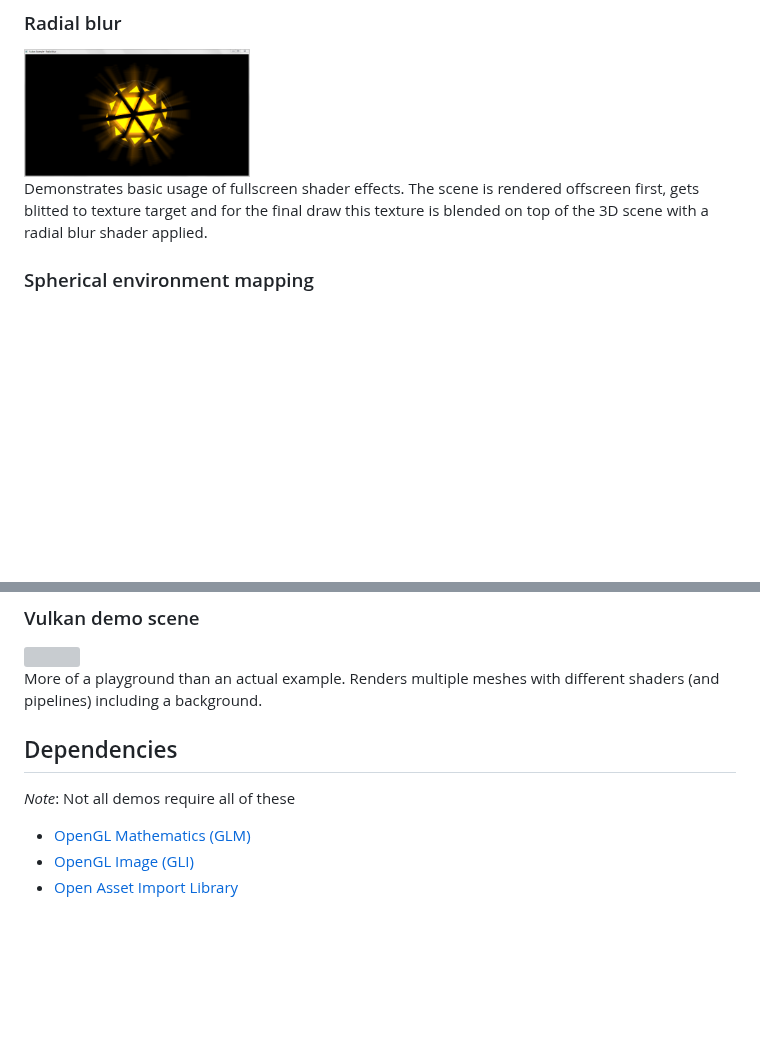
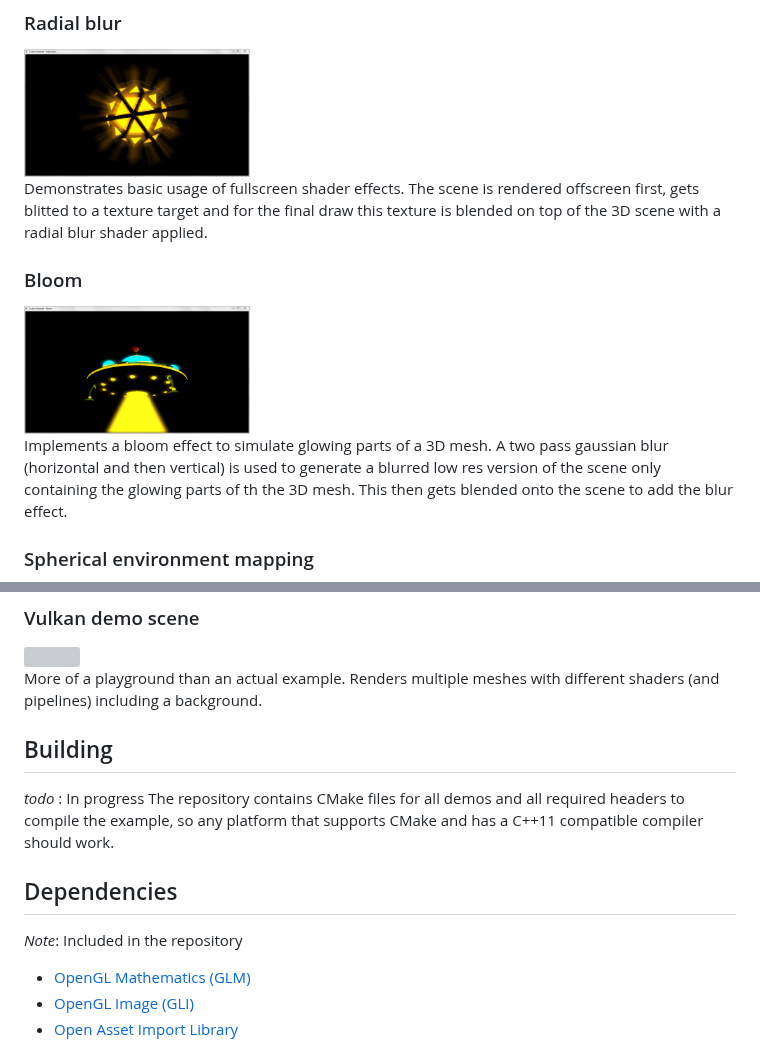
Before and after one commit to SaschaWillems/Vulkan, a Markdown page: README.md, 2 parts joined by grey strips. Drawn GitHub-style; pictures changed too: screenshots/bloom.png (added); blank space fills up the shorter version; grey boxes are pictures that could not be loaded.

Commit message:
Screenshot and info on bloom example, info on building and dependencies

```diff
--- a/README.md
+++ b/README.md
@@ -83,7 +83,12 @@ Uses a separate framebuffer (that is not part of the swap chain) for rendering a
 ### Radial blur
 <img src="./screenshots/radial_blur.png" height="128px">
 
-Demonstrates basic usage of fullscreen shader effects. The scene is rendered offscreen first, gets blitted to texture target and for the final draw this texture is blended on top of the 3D scene with a radial blur shader applied.
+Demonstrates basic usage of fullscreen shader effects. The scene is rendered offscreen first, gets blitted to a texture target and for the final draw this texture is blended on top of the 3D scene with a radial blur shader applied.
+
+### Bloom
+<img src="./screenshots/bloom.png" height="128px">
+
+Implements a bloom effect to simulate glowing parts of a 3D mesh. A two pass gaussian blur (horizontal and then vertical) is used to generate a blurred low res version of the scene only containing the glowing parts of th the 3D mesh. This then gets blended onto the scene to add the blur effect.
 
 ### Spherical environment mapping
 <img src="./screenshots/spherical_env_mapping.png" height="128px">
@@ -115,9 +120,12 @@ Renders the vertex normals of a complex mesh with the use of a geometry shader.
 
 More of a playground than an actual example. Renders multiple meshes with different shaders (and pipelines) including a background.
 
+## Building
+*todo* : In progress
+The repository contains CMake files for all demos and all required headers to compile the example, so any platform that supports CMake and has a C++11 compatible compiler should work.
 
 ## Dependencies
-*Note*: Not all demos require all of these
+*Note*: Included in the repository
 - [OpenGL Mathematics (GLM)](https://github.com/g-truc/glm)
 - [OpenGL Image (GLI)](https://github.com/g-truc/gli)
 - [Open Asset Import Library](https://github.com/assimp/assimp)
```
